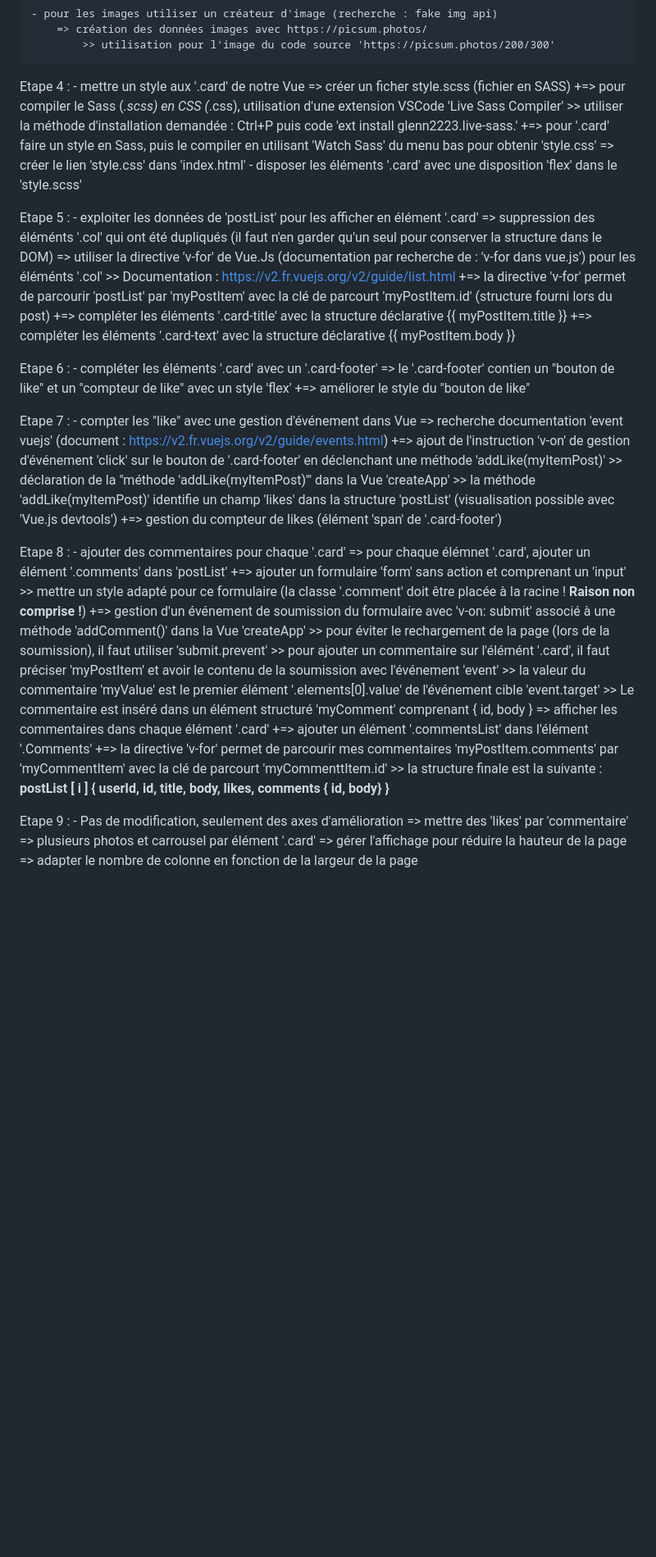
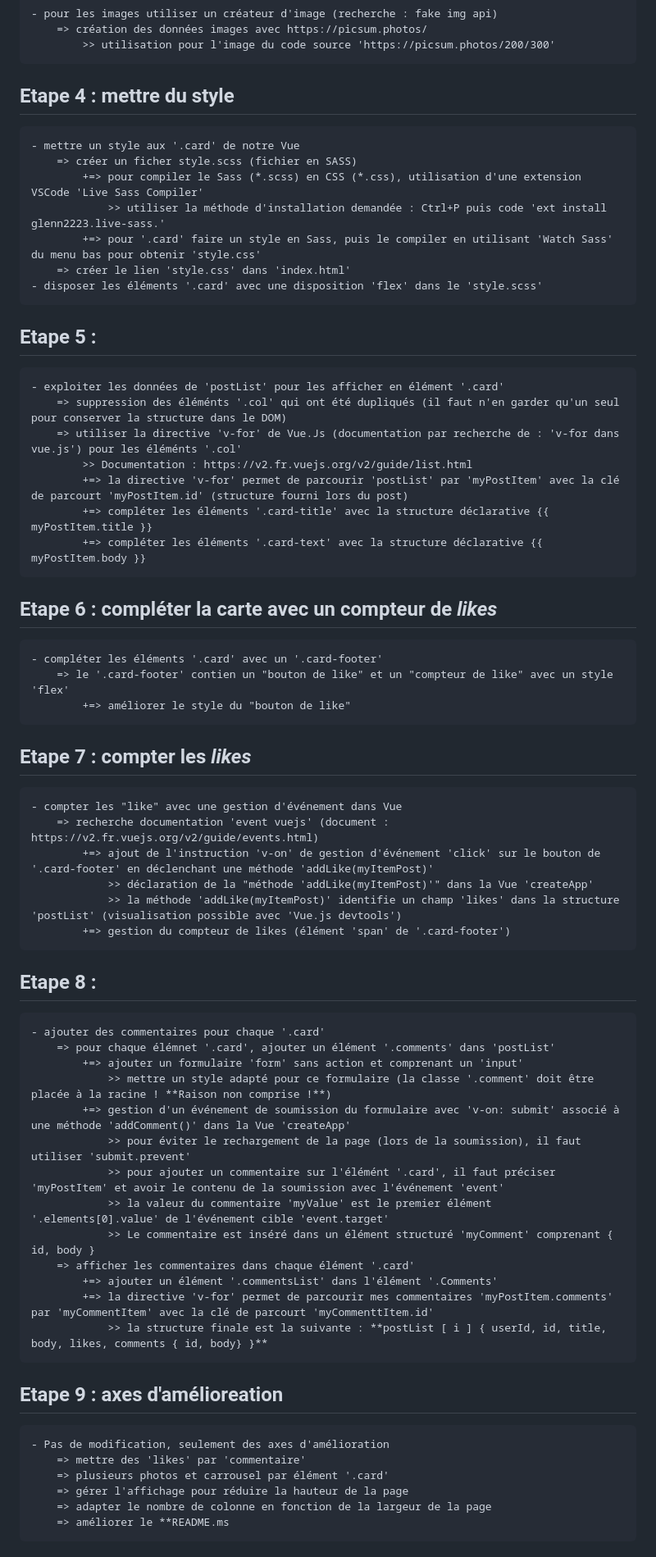
Before and after one commit to MonLucCo/SRC_JS-StartProject_Studies-01, a Markdown page: README.md, the part around one of its changes. Shown at 82% size. Rendered like a GitHub page; blank space fills up the shorter version.

```diff
--- a/README.md
+++ b/README.md
@@ -35,7 +35,7 @@ Etape 3 :
         => création des données images avec https://picsum.photos/
             >> utilisation pour l'image du code source 'https://picsum.photos/200/300'
 
-Etape 4 :
+## Etape 4 : mettre du style
     - mettre un style aux '.card' de notre Vue
         => créer un ficher style.scss (fichier en SASS)
             +=> pour compiler le Sass (*.scss) en CSS (*.css), utilisation d'une extension VSCode 'Live Sass Compiler'
@@ -44,7 +44,7 @@ Etape 4 :
         => créer le lien 'style.css' dans 'index.html'
     - disposer les éléments '.card' avec une disposition 'flex' dans le 'style.scss'
 
-Etape 5 :
+## Etape 5 :
     - exploiter les données de 'postList' pour les afficher en élément '.card'
         => suppression des éléménts '.col' qui ont été dupliqués (il faut n'en garder qu'un seul pour conserver la structure dans le DOM)
         => utiliser la directive 'v-for' de Vue.Js (documentation par recherche de : 'v-for dans vue.js') pour les éléménts '.col'
@@ -53,12 +53,12 @@ Etape 5 :
             +=> compléter les éléments '.card-title' avec la structure déclarative {{ myPostItem.title }}
             +=> compléter les éléments '.card-text' avec la structure déclarative {{ myPostItem.body }}
 
-Etape 6 :
+## Etape 6 : compléter la carte avec un compteur de _likes_
     - compléter les éléments '.card' avec un '.card-footer'
         => le '.card-footer' contien un "bouton de like" et un "compteur de like" avec un style 'flex'
             +=> améliorer le style du "bouton de like"
 
-Etape 7 :
+## Etape 7 : compter les _likes_
     - compter les "like" avec une gestion d'événement dans Vue
         => recherche documentation 'event vuejs' (document : https://v2.fr.vuejs.org/v2/guide/events.html)
             +=> ajout de l'instruction 'v-on' de gestion d'événement 'click' sur le bouton de '.card-footer' en déclenchant une méthode 'addLike(myItemPost)'
@@ -66,7 +66,7 @@ Etape 7 :
                 >> la méthode 'addLike(myItemPost)' identifie un champ 'likes' dans la structure 'postList' (visualisation possible avec 'Vue.js devtools')
             +=> gestion du compteur de likes (élément 'span' de '.card-footer')
 
-Etape 8 :
+## Etape 8 :
     - ajouter des commentaires pour chaque '.card'
         => pour chaque élémnet '.card', ajouter un élément '.comments' dans 'postList'
             +=> ajouter un formulaire 'form' sans action et comprenant un 'input'
@@ -81,9 +81,10 @@ Etape 8 :
             +=> la directive 'v-for' permet de parcourir mes commentaires 'myPostItem.comments' par 'myCommentItem' avec la clé de parcourt 'myCommenttItem.id'
                 >> la structure finale est la suivante : **postList [ i ] { userId, id, title, body, likes, comments { id, body} }**
 
-Etape 9 :
+## Etape 9 : axes d'amélioreation
     - Pas de modification, seulement des axes d'amélioration
         => mettre des 'likes' par 'commentaire'
         => plusieurs photos et carrousel par élément '.card'
         => gérer l'affichage pour réduire la hauteur de la page
         => adapter le nombre de colonne en fonction de la largeur de la page
+        => améliorer le **README.ms
```
Also changed, not shown: other parts of README.md (+3 -3 lines).
